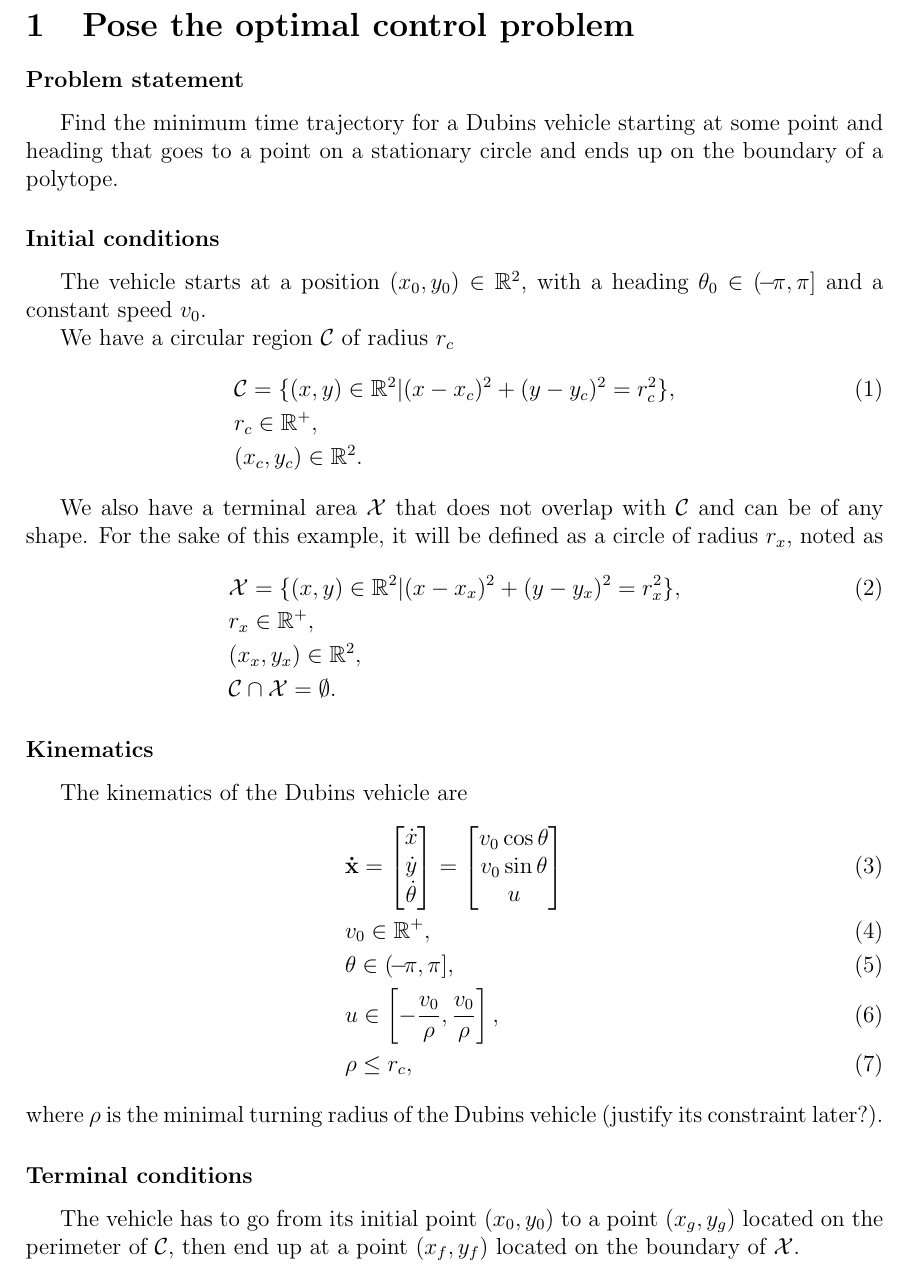
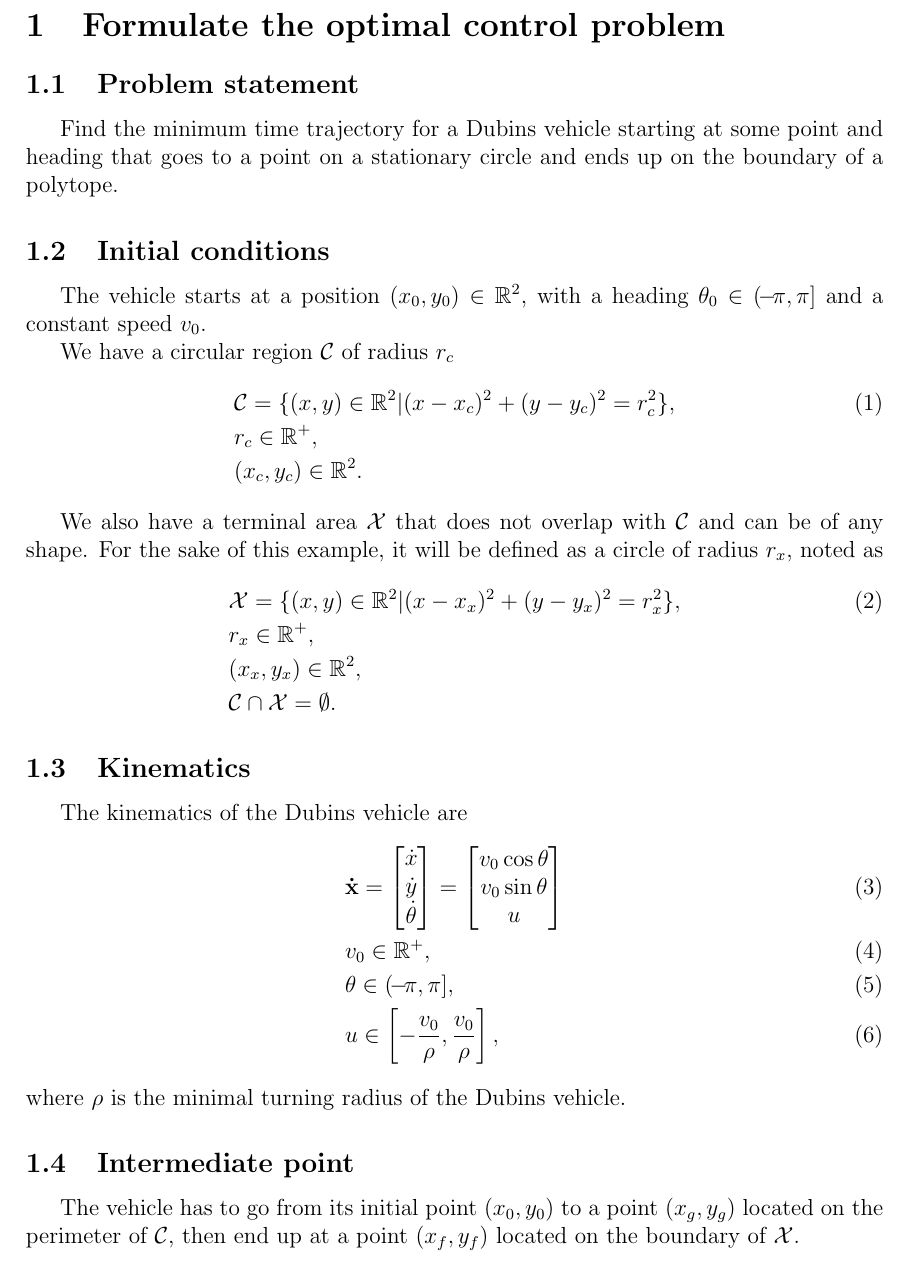
Before and after one commit to emilemarcotte/dubins2circle2set, a LaTeX document (main.tex): part of page 1 of 4, cut so that both start at the same text. Compiled offline with pdfLaTeX.

Commit message:
Modifications

```diff
--- a/main.tex
+++ b/main.tex
@@ -42,14 +42,14 @@
 % It is important to write the optimal control problem first. You can do it by mirroring the way people formulated the problem in those papers. Clearly define and state the initial conditions and the terminal conditions as well as the kinematics and the cost function.
 
 
-\section{Pose the optimal control problem}
+\section{Formulate the optimal control problem}
 
-\subsubsection*{Problem statement}
+\subsection{Problem statement}
 
 Find the minimum time trajectory for a Dubins vehicle starting at some point and heading that goes to a point on a stationary circle and ends up on the boundary of a polytope.
 
 
-\subsubsection*{Initial conditions}
+\subsection{Initial conditions}
 
 The vehicle starts at a position $(x_0,y_0) \in \mathbb{R}^2$, with a heading $\theta_0 \in (\!-\!\pi,\pi]$ and a constant speed $v_0$.
 
@@ -73,7 +73,7 @@ We also have a terminal area $\mathcal{X}$ that does not overlap with $\mathcal{
 \end{align}
 
 
-\subsubsection*{Kinematics}
+\subsection{Kinematics}
 
 The kinematics of the Dubins vehicle are
 \begin{align}
@@ -86,8 +86,7 @@ The kinematics of the Dubins vehicle are
     \end{bmatrix}\\
     &v_0\in \mathbb{R}^+,\\
     &\theta \in (\!-\!\pi,\pi],\\
-    &u \in \left[-\frac{v_0}{\rho},\frac{v_0}{\rho}\right],\\
-    &\rho \leq r_c,
+    &u \in \left[-\frac{v_0}{\rho},\frac{v_0}{\rho}\right],
 \end{align}
 % \begin{align}
 %     &\dot{x} = v_0\cos\theta,\\
@@ -98,9 +97,9 @@ The kinematics of the Dubins vehicle are
 %     &u \in \left[-\frac{v_0}{\rho},\frac{v_0}{\rho}\right],\\
 %     &\rho \leq r_c,
 % \end{align}
-where $\rho$ is the minimal turning radius of the Dubins vehicle (justify its constraint later?).
+where $\rho$ is the minimal turning radius of the Dubins vehicle.
 
-\subsubsection*{Terminal conditions}
+\subsection{Intermediate point}
 
 The vehicle has to go from its initial point $(x_0,y_0)$ to a point $(x_g,y_g)$ located on the perimeter of $\mathcal{C}$, then end up at a point $(x_f,y_f)$ located on the boundary of $\mathcal{X}$.
 %with a heading $\theta_f$ pointing inside $\mathcal{C}$.
```
Also changed, not shown: main.tex (10 more changed lines).
